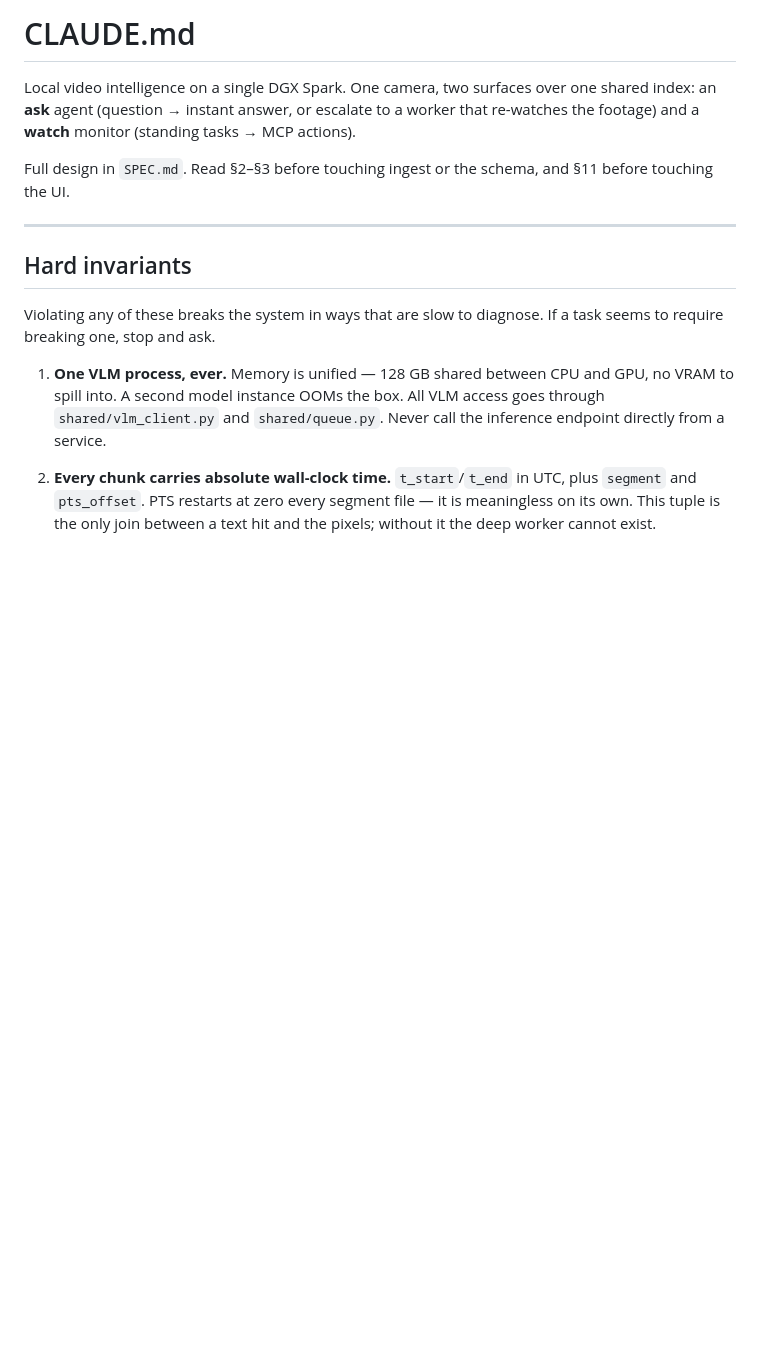
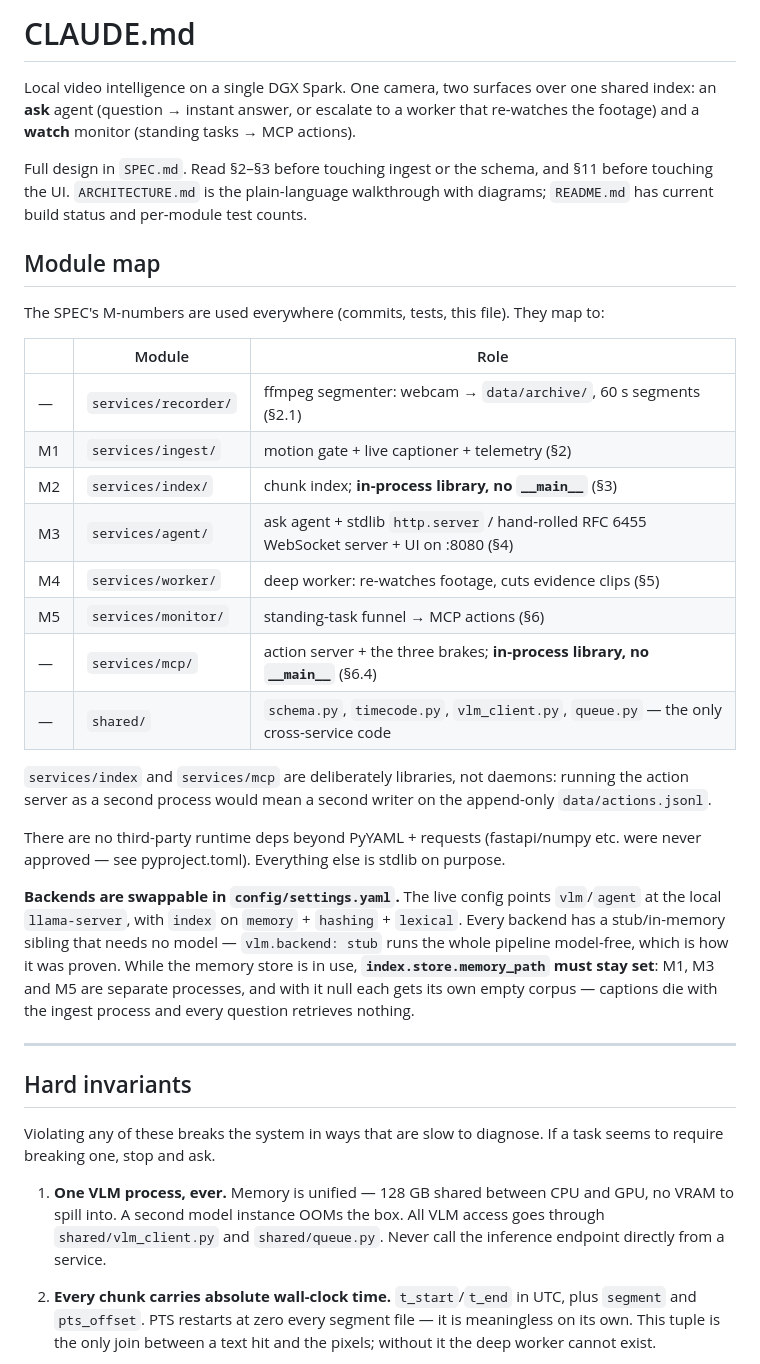
Before and after one commit to gkCode001/iSeeIDo-seattle-spark, a Markdown page: CLAUDE.md, the part around one of its changes. Drawn GitHub-style; blank space fills up the shorter version.

```diff
--- a/CLAUDE.md
+++ b/CLAUDE.md
@@ -5,7 +5,38 @@ shared index: an **ask** agent (question → instant answer, or escalate to a wo
 that re-watches the footage) and a **watch** monitor (standing tasks → MCP actions).
 
 Full design in `SPEC.md`. Read §2–§3 before touching ingest or the schema, and §11
-before touching the UI.
+before touching the UI. `ARCHITECTURE.md` is the plain-language walkthrough with
+diagrams; `README.md` has current build status and per-module test counts.
+
+## Module map
+
+The SPEC's M-numbers are used everywhere (commits, tests, this file). They map to:
+
+| | Module | Role |
+|---|---|---|
+| — | `services/recorder/` | ffmpeg segmenter: webcam → `data/archive/`, 60 s segments (§2.1) |
+| M1 | `services/ingest/` | motion gate + live captioner + telemetry (§2) |
+| M2 | `services/index/` | chunk index; **in-process library, no `__main__`** (§3) |
+| M3 | `services/agent/` | ask agent + stdlib `http.server` / hand-rolled RFC 6455 WebSocket server + UI on :8080 (§4) |
+| M4 | `services/worker/` | deep worker: re-watches footage, cuts evidence clips (§5) |
+| M5 | `services/monitor/` | standing-task funnel → MCP actions (§6) |
+| — | `services/mcp/` | action server + the three brakes; **in-process library, no `__main__`** (§6.4) |
+| — | `shared/` | `schema.py`, `timecode.py`, `vlm_client.py`, `queue.py` — the only cross-service code |
+
+`services/index` and `services/mcp` are deliberately libraries, not daemons: running
+the action server as a second process would mean a second writer on the append-only
+`data/actions.jsonl`.
+
+There are no third-party runtime deps beyond PyYAML + requests (fastapi/numpy etc.
+were never approved — see pyproject.toml). Everything else is stdlib on purpose.
+
+**Backends are swappable in `config/settings.yaml`.** The live config points
+`vlm`/`agent` at the local `llama-server`, with `index` on `memory` + `hashing` +
+`lexical`. Every backend has a stub/in-memory sibling that needs no model —
+`vlm.backend: stub` runs the whole pipeline model-free, which is how it was proven.
+While the memory store is in use, **`index.store.memory_path` must stay set**: M1, M3
+and M5 are separate processes, and with it null each gets its own empty corpus —
+captions die with the ingest process and every question retrieves nothing.
 
 ---
 
```
Also changed, not shown: other parts of CLAUDE.md (+31 -5 lines).
